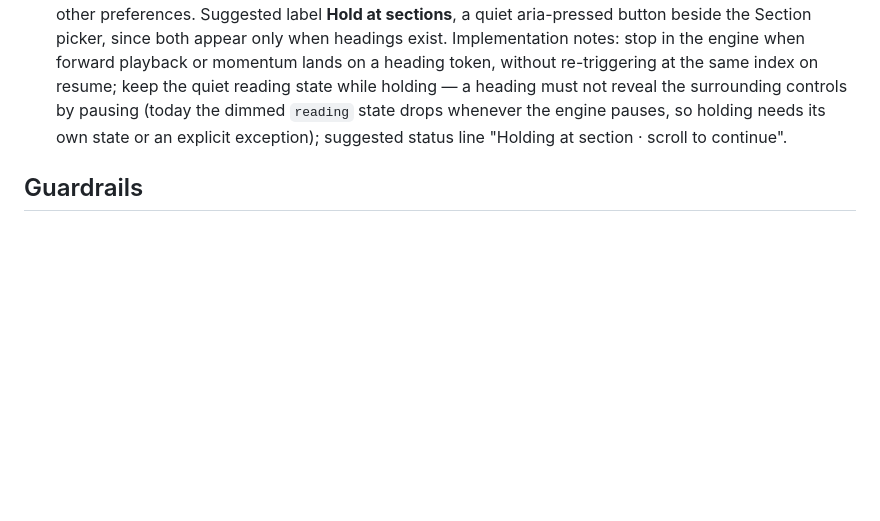
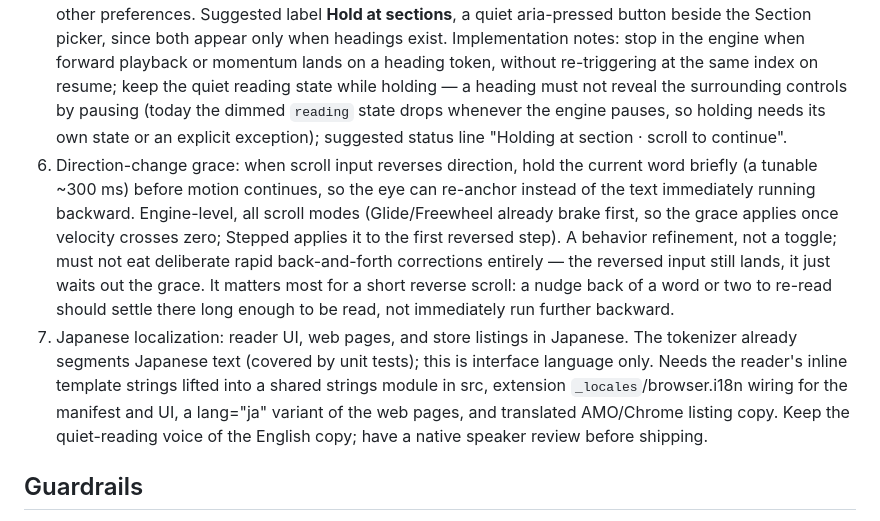
Before and after one commit to Miguel-Barroso/flickleaf, a Markdown page: docs/roadmap.md, the part around the change. Drawn GitHub-style; blank space fills up the shorter version.

Commit message:
Plan direction-change grace and Japanese localization; fence listing copy from author guidance

```diff
--- a/docs/roadmap.md
+++ b/docs/roadmap.md
@@ -25,6 +25,8 @@ Agreed 25 September 2026; updated 29 September 2026.
 3. Recapture the quick-start screenshots, which still show 0.6.0, once the 0.8.0 web reader is published. Expand the illustrated contributor guide with a short recorded demo and actual extension screenshots.
 4. Expand PDF cleanup only from representative documents and feedback; column/table reordering and OCR remain outside the current cleanup.
 5. Optional hold at sections: a toggle so arriving on a heading card pauses indefinitely until the reader scrolls, steps, or presses Play, replacing the timed section pause. Off by default; remembered with the other preferences. Suggested label **Hold at sections**, a quiet aria-pressed button beside the Section picker, since both appear only when headings exist. Implementation notes: stop in the engine when forward playback or momentum lands on a heading token, without re-triggering at the same index on resume; keep the quiet reading state while holding — a heading must not reveal the surrounding controls by pausing (today the dimmed `reading` state drops whenever the engine pauses, so holding needs its own state or an explicit exception); suggested status line "Holding at section · scroll to continue".
+6. Direction-change grace: when scroll input reverses direction, hold the current word briefly (a tunable ~300 ms) before motion continues, so the eye can re-anchor instead of the text immediately running backward. Engine-level, all scroll modes (Glide/Freewheel already brake first, so the grace applies once velocity crosses zero; Stepped applies it to the first reversed step). A behavior refinement, not a toggle; must not eat deliberate rapid back-and-forth corrections entirely — the reversed input still lands, it just waits out the grace. It matters most for a short reverse scroll: a nudge back of a word or two to re-read should settle there long enough to be read, not immediately run further backward.
+7. Japanese localization: reader UI, web pages, and store listings in Japanese. The tokenizer already segments Japanese text (covered by unit tests); this is interface language only. Needs the reader's inline template strings lifted into a shared strings module in src, extension `_locales`/browser.i18n wiring for the manifest and UI, a lang="ja" variant of the web pages, and translated AMO/Chrome listing copy. Keep the quiet-reading voice of the English copy; have a native speaker review before shipping.
 
 ## Guardrails
 
```
Also changed, not shown: docs/firefox-store.md (+3 -1 lines).
